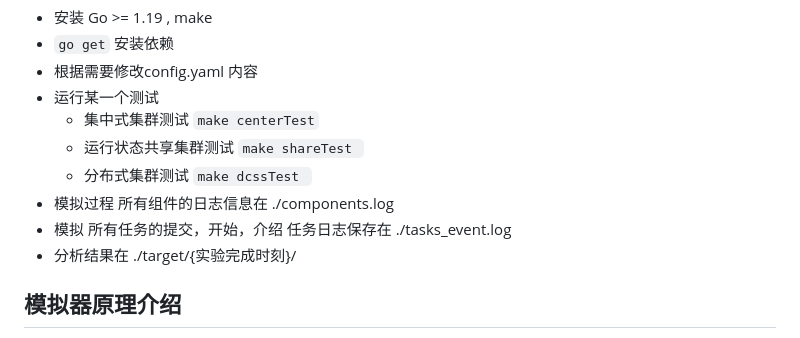
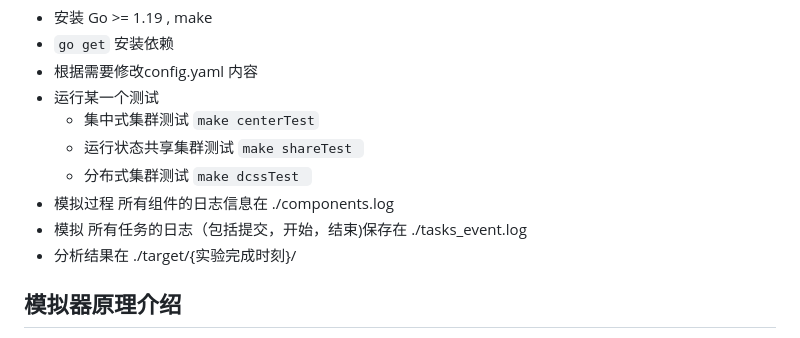
Before and after one commit to linzhi555/simds-standalone, a Markdown page: README_zh.md, the part around the change. GitHub-like rendering.

Commit message:
small fix in readme

````diff
--- a/README_zh.md
+++ b/README_zh.md
@@ -14,7 +14,7 @@ simds-standalone(simulator of distribute cluster - standalone edition)
     - 运行状态共享集群测试 ```make shareTest ```
     - 分布式集群测试 ```make dcssTest ```
 - 模拟过程 所有组件的日志信息在 ./components.log
-- 模拟 所有任务的提交，开始，介绍 任务日志保存在 ./tasks_event.log
+- 模拟 所有任务的日志（包括提交，开始，结束)保存在 ./tasks_event.log
 - 分析结果在 ./target/{实验完成时刻}/
 
 ## 模拟器原理介绍
````
